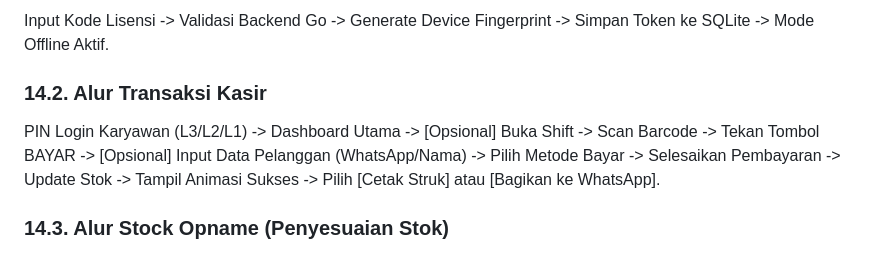
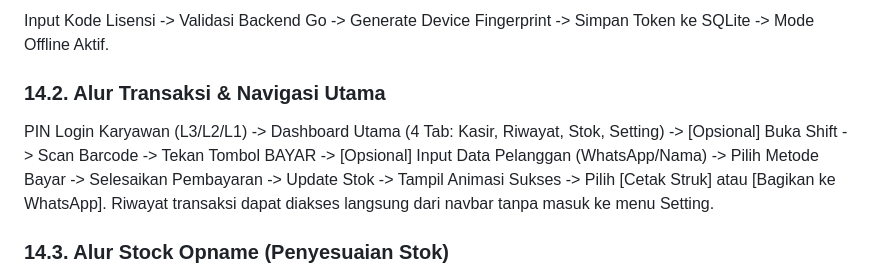
Before and after one commit to wahyukurniaaaa/pos-saas, a Markdown page: prd_umkm.md, the part around the change. Drawn GitHub-style.

Commit message:
docs: sync PRD and wireframes with the latest 4-tab navbar navigation

```diff
--- a/prd_umkm.md
+++ b/prd_umkm.md
@@ -185,9 +185,9 @@ Sistem menggunakan PIN 6-digit untuk beralih antar peran dengan tingkat akses:
 
 Input Kode Lisensi \-\> Validasi Backend Go \-\> Generate Device Fingerprint \-\> Simpan Token ke SQLite \-\> Mode Offline Aktif.
 
-### **14.2. Alur Transaksi Kasir**
+### **14.2. Alur Transaksi & Navigasi Utama**
 
-PIN Login Karyawan (L3/L2/L1) \-\> Dashboard Utama \-\> [Opsional] Buka Shift \-\> Scan Barcode \-\> Tekan Tombol BAYAR \-\> [Opsional] Input Data Pelanggan (WhatsApp/Nama) \-\> Pilih Metode Bayar \-\> Selesaikan Pembayaran \-\> Update Stok \-\> Tampil Animasi Sukses \-\> Pilih [Cetak Struk] atau [Bagikan ke WhatsApp].
+PIN Login Karyawan (L3/L2/L1) -> Dashboard Utama (4 Tab: Kasir, Riwayat, Stok, Setting) -> [Opsional] Buka Shift -> Scan Barcode -> Tekan Tombol BAYAR -> [Opsional] Input Data Pelanggan (WhatsApp/Nama) -> Pilih Metode Bayar -> Selesaikan Pembayaran -> Update Stok -> Tampil Animasi Sukses -> Pilih [Cetak Struk] atau [Bagikan ke WhatsApp]. Riwayat transaksi dapat diakses langsung dari navbar tanpa masuk ke menu Setting.
 
 ### **14.3. Alur Stock Opname (Penyesuaian Stok)**
 
```
Also changed, not shown: wireframes_posify.md (+4 -4 lines).
